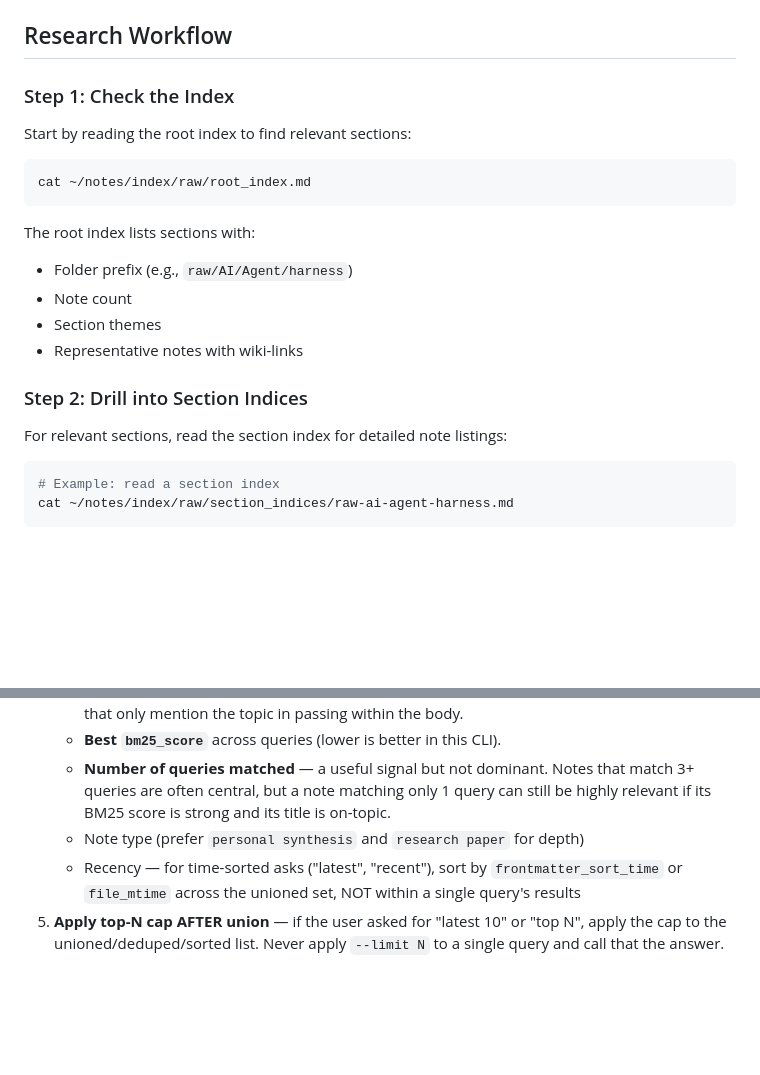
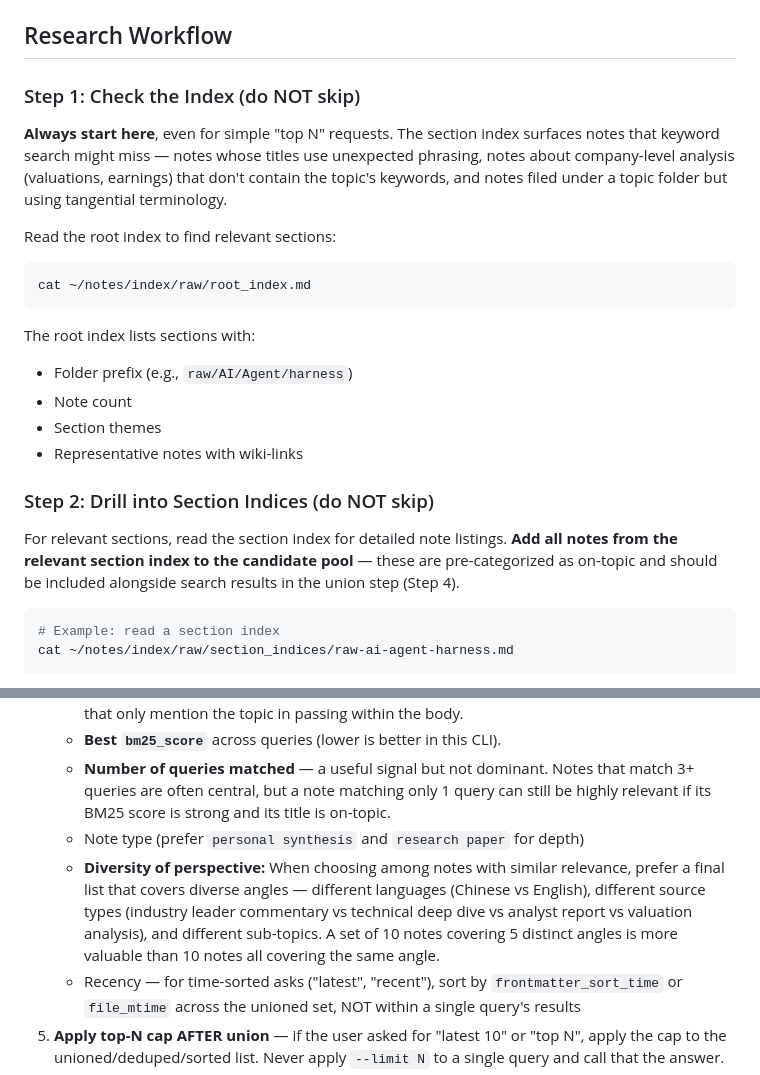
Before and after one commit to fashandge/skills, a Markdown page: research-notes/SKILL.md, 2 parts joined by grey strips. Rendered like a GitHub page; blank space fills up the shorter version.

Commit message:
Emphasize section index reading and add diversity-of-perspective ranking
Two changes to push remaining gaps:
1. Steps 1-2 now marked "do NOT skip" with explanation of why
   section indices surface notes that keyword search misses
   (company valuations, alternative terminology, folder-categorized notes)
2. Add diversity-of-perspective ranking criterion: prefer final lists
   covering diverse angles (languages, source types, sub-topics) over
   lists where all notes cover the same angle

Co-Authored-By: Claude Opus 4.6 <noreply@anthropic.com>

````diff
--- a/research-notes/SKILL.md
+++ b/research-notes/SKILL.md
@@ -21,9 +21,11 @@ Use when the user asks to:
 
 ## Research Workflow
 
-### Step 1: Check the Index
+### Step 1: Check the Index (do NOT skip)
 
-Start by reading the root index to find relevant sections:
+**Always start here**, even for simple "top N" requests. The section index surfaces notes that keyword search might miss — notes whose titles use unexpected phrasing, notes about company-level analysis (valuations, earnings) that don't contain the topic's keywords, and notes filed under a topic folder but using tangential terminology.
+
+Read the root index to find relevant sections:
 
 ```bash
 cat ~/notes/index/raw/root_index.md
@@ -35,9 +37,9 @@ The root index lists sections with:
 - Section themes
 - Representative notes with wiki-links
 
-### Step 2: Drill into Section Indices
+### Step 2: Drill into Section Indices (do NOT skip)
 
-For relevant sections, read the section index for detailed note listings:
+For relevant sections, read the section index for detailed note listings. **Add all notes from the relevant section index to the candidate pool** — these are pre-categorized as on-topic and should be included alongside search results in the union step (Step 4).
 
 ```bash
 # Example: read a section index
@@ -122,6 +124,7 @@ You will have results from multiple `notes-search` calls (Step 3) plus index sec
    - **Best `bm25_score`** across queries (lower is better in this CLI).
    - **Number of queries matched** — a useful signal but not dominant. Notes that match 3+ queries are often central, but a note matching only 1 query can still be highly relevant if its BM25 score is strong and its title is on-topic.
    - Note type (prefer `personal synthesis` and `research paper` for depth)
+   - **Diversity of perspective:** When choosing among notes with similar relevance, prefer a final list that covers diverse angles — different languages (Chinese vs English), different source types (industry leader commentary vs technical deep dive vs analyst report vs valuation analysis), and different sub-topics. A set of 10 notes covering 5 distinct angles is more valuable than 10 notes all covering the same angle.
    - Recency — for time-sorted asks ("latest", "recent"), sort by `frontmatter_sort_time` or `file_mtime` across the unioned set, NOT within a single query's results
 5. **Apply top-N cap AFTER union** — if the user asked for "latest 10" or "top N", apply the cap to the unioned/deduped/sorted list. Never apply `--limit N` to a single query and call that the answer.
 6. **Verify sub-concept coverage.** After selecting the top N, check that each core sub-concept from your query plan has at least one representative in the list. For example, if you ran queries for CPO, silicon photonics, 光模块, and 光互连, verify that the top 10 includes notes covering each of these angles — not just notes that happened to match the broadest query. If a sub-concept query returned a strong result (top 3 of that query with a good BM25 score) but no note from that sub-concept made the final list, replace the weakest entry in the top N with the best result from the underrepresented sub-concept. This prevents the broadest queries from monopolizing the top N and ensures the final list covers the topic's full breadth.
````
